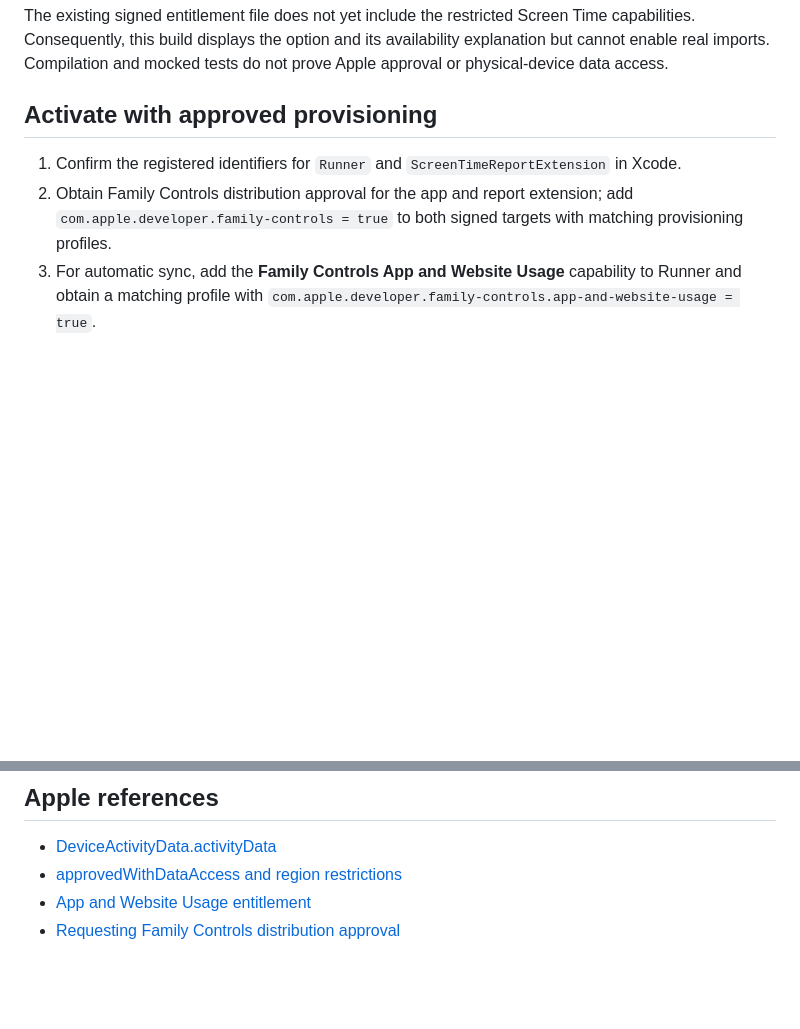
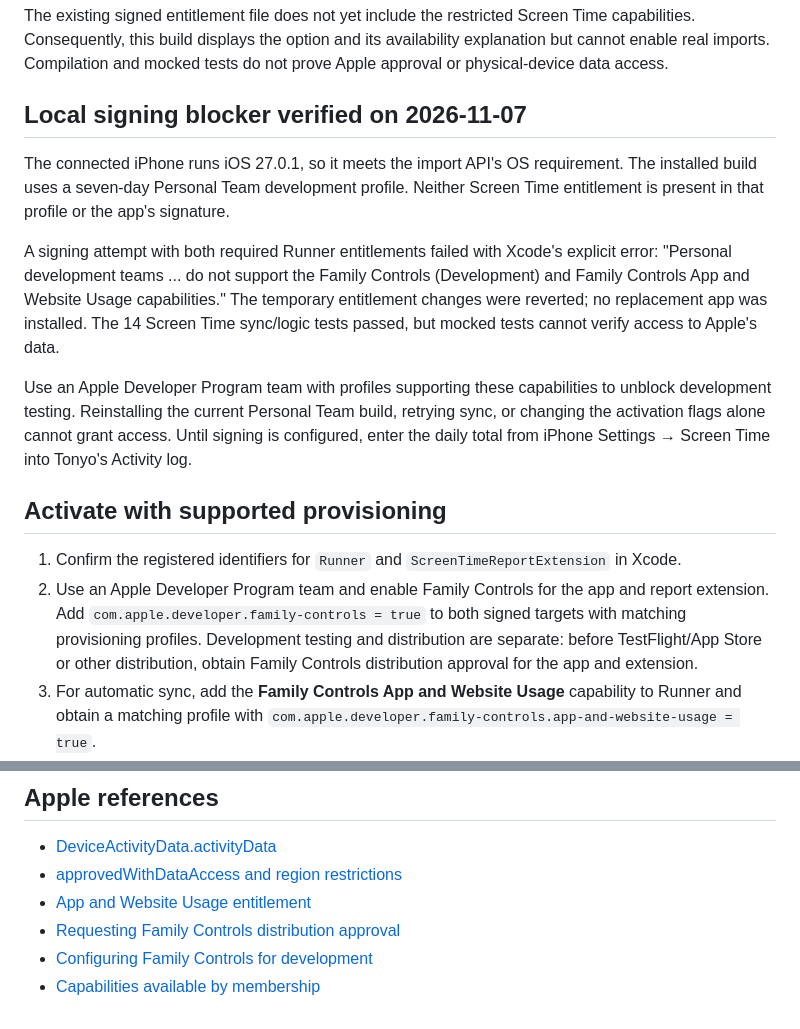
Before and after one commit to anonymousharry1123/fatigue-project, a Markdown page: app/docs/SCREEN_TIME_SETUP.md, 2 parts joined by grey strips. Rendered like a GitHub page; blank space fills up the shorter version.

Commit message:
feat: update Screen Time setup documentation with local signing blocker details

```diff
--- a/app/docs/SCREEN_TIME_SETUP.md
+++ b/app/docs/SCREEN_TIME_SETUP.md
@@ -50,13 +50,35 @@ Screen Time capabilities. Consequently, this build displays the option and its
 availability explanation but cannot enable real imports. Compilation and mocked
 tests do not prove Apple approval or physical-device data access.
 
-## Activate with approved provisioning
+## Local signing blocker verified on 2026-11-07
+
+The connected iPhone runs iOS 27.0.1, so it meets the import API's OS requirement.
+The installed build uses a seven-day Personal Team development profile. Neither
+Screen Time entitlement is present in that profile or the app's signature.
+
+A signing attempt with both required Runner entitlements failed with Xcode's
+explicit error: "Personal development teams ... do not support the Family
+Controls (Development) and Family Controls App and Website Usage capabilities."
+The temporary entitlement changes were reverted; no replacement app was
+installed. The 14 Screen Time sync/logic tests passed, but mocked tests cannot
+verify access to Apple's data.
+
+Use an Apple Developer Program team with profiles supporting these capabilities
+to unblock development testing. Reinstalling the current Personal Team build,
+retrying sync, or changing the activation flags alone cannot grant access.
+Until signing is configured, enter the daily total from iPhone Settings →
+Screen Time into Tonyo's Activity log.
+
+## Activate with supported provisioning
 
 1. Confirm the registered identifiers for `Runner` and
    `ScreenTimeReportExtension` in Xcode.
-2. Obtain Family Controls distribution approval for the app and report
-   extension; add `com.apple.developer.family-controls = true` to both signed
-   targets with matching provisioning profiles.
+2. Use an Apple Developer Program team and enable Family Controls for the app
+   and report extension. Add `com.apple.developer.family-controls = true` to
+   both signed targets with matching provisioning profiles. Development
+   testing and distribution are separate: before TestFlight/App Store or
+   other distribution, obtain Family Controls distribution approval for the
+   app and extension.
 3. For automatic sync, add the **Family Controls App and Website Usage**
    capability to Runner and obtain a matching profile with
    `com.apple.developer.family-controls.app-and-website-usage = true`.
@@ -81,3 +103,5 @@ tests do not prove Apple approval or physical-device data access.
 - [approvedWithDataAccess and region restrictions](https://developer.apple.com/documentation/familycontrols/authorizationstatus/approvedwithdataaccess)
 - [App and Website Usage entitlement](https://developer.apple.com/documentation/bundleresources/entitlements/com.apple.developer.family-controls.app-and-website-usage)
 - [Requesting Family Controls distribution approval](https://developer.apple.com/documentation/familycontrols/requesting-the-family-controls-entitlement)
+- [Configuring Family Controls for development](https://developer.apple.com/documentation/xcode/configuring-family-controls)
+- [Capabilities available by membership](https://developer.apple.com/help/account/reference/supported-capabilities-ios/)
```
